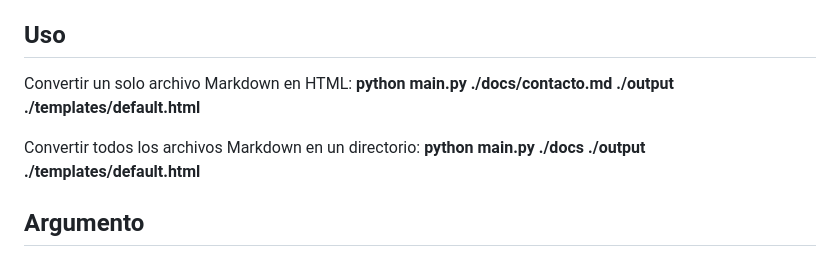
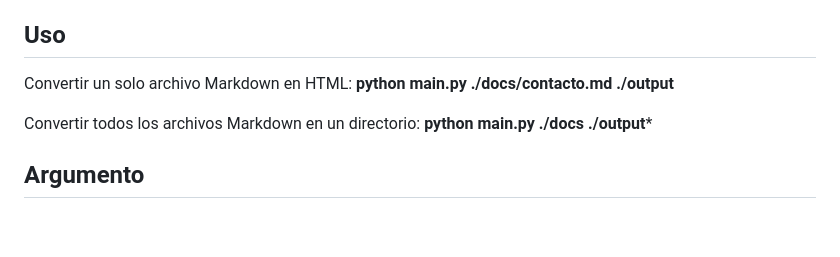
Before and after one commit to laurafguis/chismepress-python, a Markdown page: README.md, the part around the change. GitHub-like rendering; blank space fills up the shorter version.

```diff
--- a/README.md
+++ b/README.md
@@ -70,10 +70,10 @@ chismepress/
 
 ## Uso
 Convertir un solo archivo Markdown en HTML:
-**python main.py ./docs/contacto.md ./output ./templates/default.html**
+**python main.py ./docs/contacto.md ./output**
 
 Convertir todos los archivos Markdown en un directorio:
-**python main.py ./docs ./output ./templates/default.html**
+**python main.py ./docs ./output***
 
 ## Argumento
 markdown_dir: Ruta al archivo o directorio con los archivos Markdown.
```
